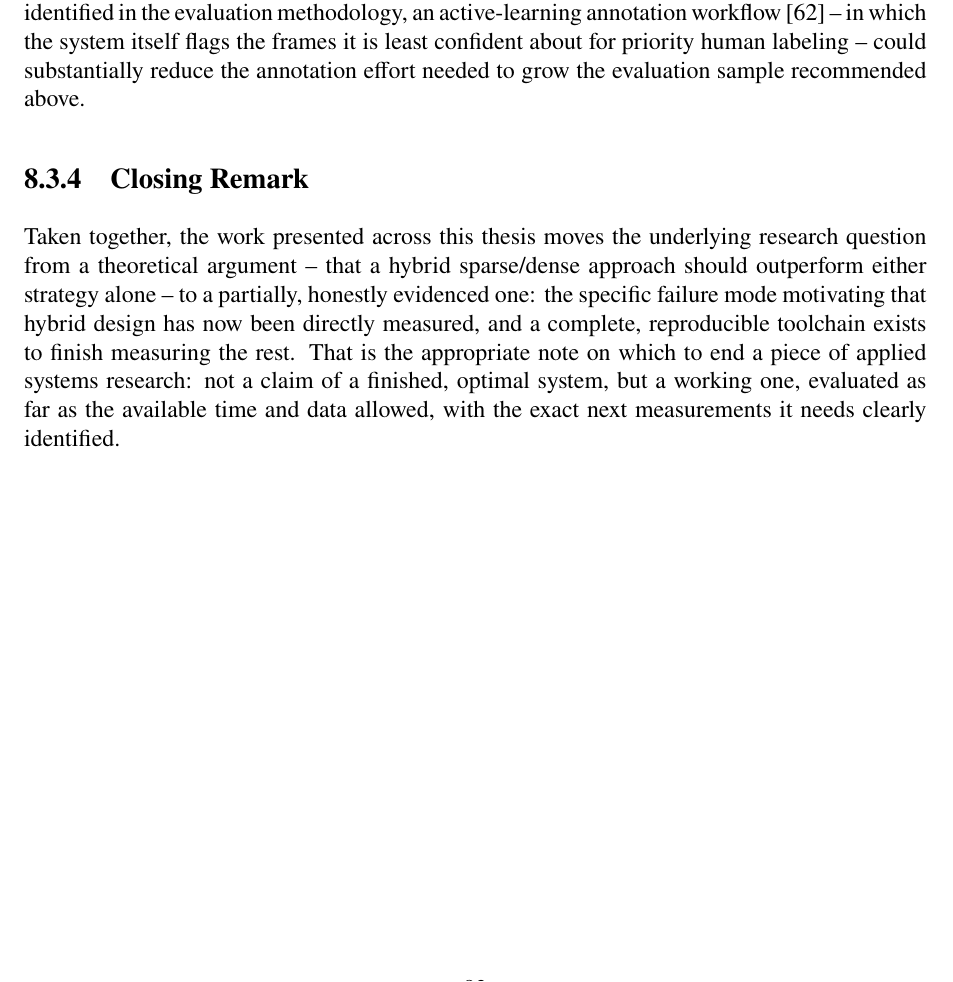
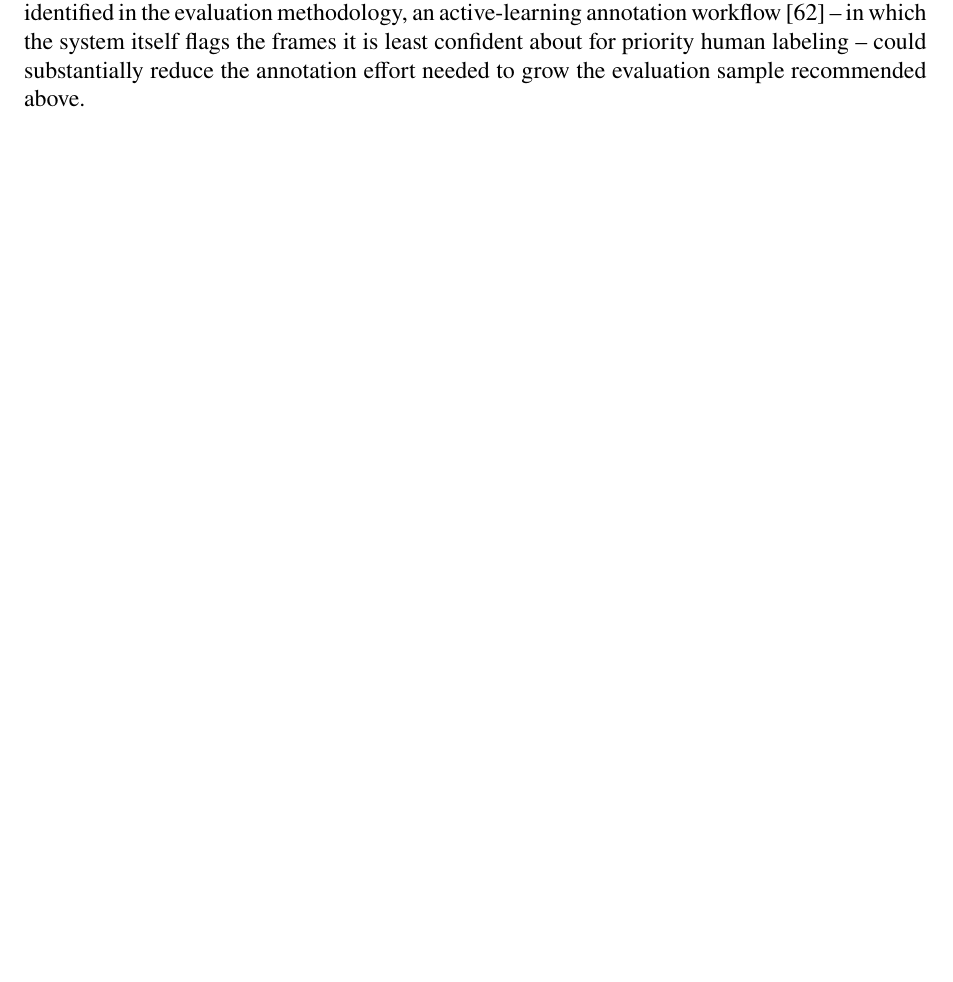
Before and after one commit to masum184e/spl_03, a LaTeX document (final_report/main.tex, which reads final_report/chapters/SPL_03_Final_Report_Chapter_8.tex): part of page 82 of 88, cut so that both start at the same text, the shorter picture padded with empty space. Compiled offline with pdfLaTeX.

```diff
--- a/final_report/chapters/SPL_03_Final_Report_Chapter_8.tex
+++ b/final_report/chapters/SPL_03_Final_Report_Chapter_8.tex
@@ -92,6 +92,6 @@
 
 Looking further ahead, three directions stand out. First, the dense-estimation backend could be replaced or augmented with a transformer-based crowd-counting architecture; transformer-based localisation and counting models have recently demonstrated strong performance on dense, highly-occluded benchmark scenes~\cite{liang2022cltr}, which is exactly the regime where this work's results show the largest remaining accuracy gap. Second, deploying the system to resource-constrained or edge hardware would require model compression: techniques such as structured pruning and quantisation~\cite{han2016deepcompression,jacob2018quantization}, or knowledge distillation from a larger teacher network into a smaller deployable one~\cite{hinton2015distillation}, are well-established routes to reducing inference cost without a proportional loss of accuracy. Third, given that manual annotation is the single largest cost identified in the evaluation methodology, an active-learning annotation workflow~\cite{settles2009active} -- in which the system itself flags the frames it is least confident about for priority human labeling -- could substantially reduce the annotation effort needed to grow the evaluation sample recommended above.
 
-\subsection{Closing Remark}
+% \subsection{Closing Remark}
 
-Taken together, the work presented across this thesis moves the underlying research question from a theoretical argument -- that a hybrid sparse/dense approach should outperform either strategy alone -- to a partially, honestly evidenced one: the specific failure mode motivating that hybrid design has now been directly measured, and a complete, reproducible toolchain exists to finish measuring the rest. That is the appropriate note on which to end a piece of applied systems research: not a claim of a finished, optimal system, but a working one, evaluated as far as the available time and data allowed, with the exact next measurements it needs clearly identified.
+% Taken together, the work presented across this thesis moves the underlying research question from a theoretical argument -- that a hybrid sparse/dense approach should outperform either strategy alone -- to a partially, honestly evidenced one: the specific failure mode motivating that hybrid design has now been directly measured, and a complete, reproducible toolchain exists to finish measuring the rest. That is the appropriate note on which to end a piece of applied systems research: not a claim of a finished, optimal system, but a working one, evaluated as far as the available time and data allowed, with the exact next measurements it needs clearly identified.
```
